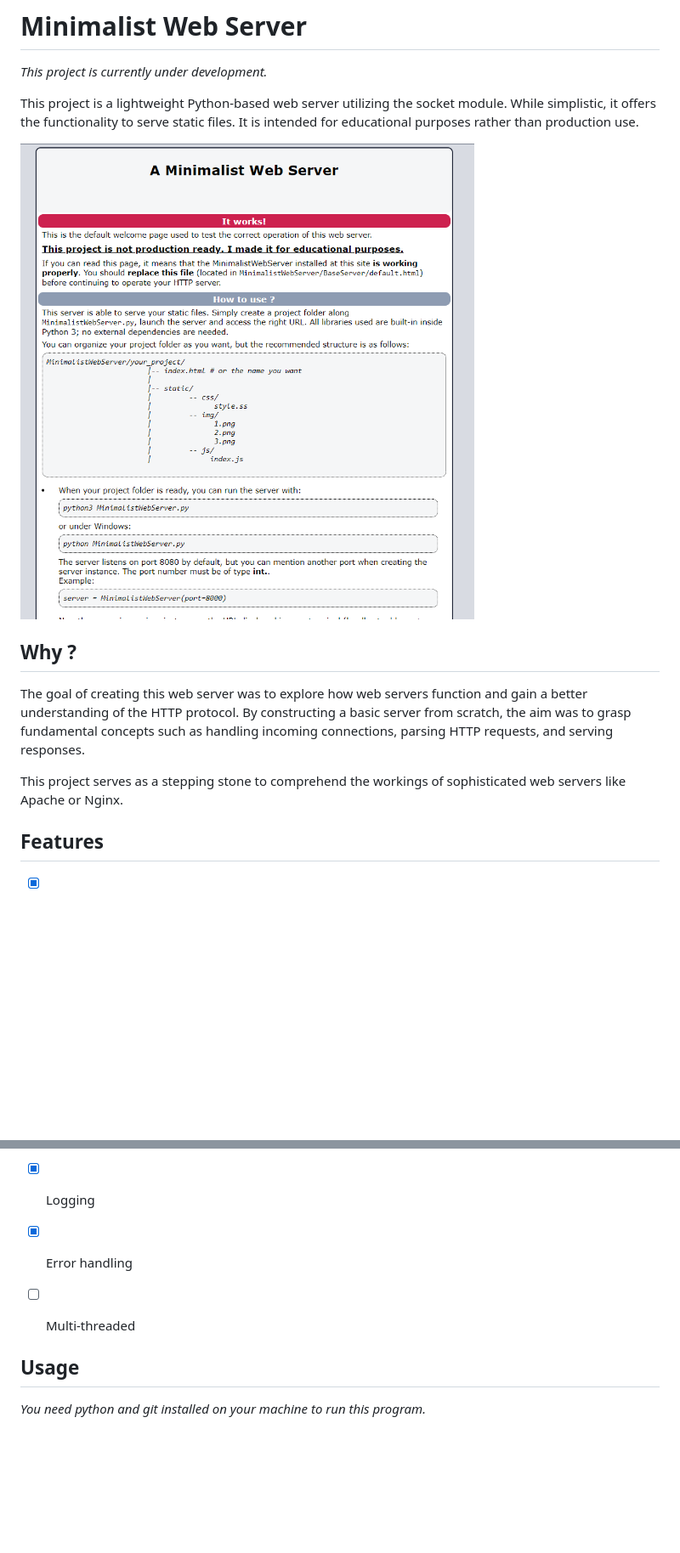
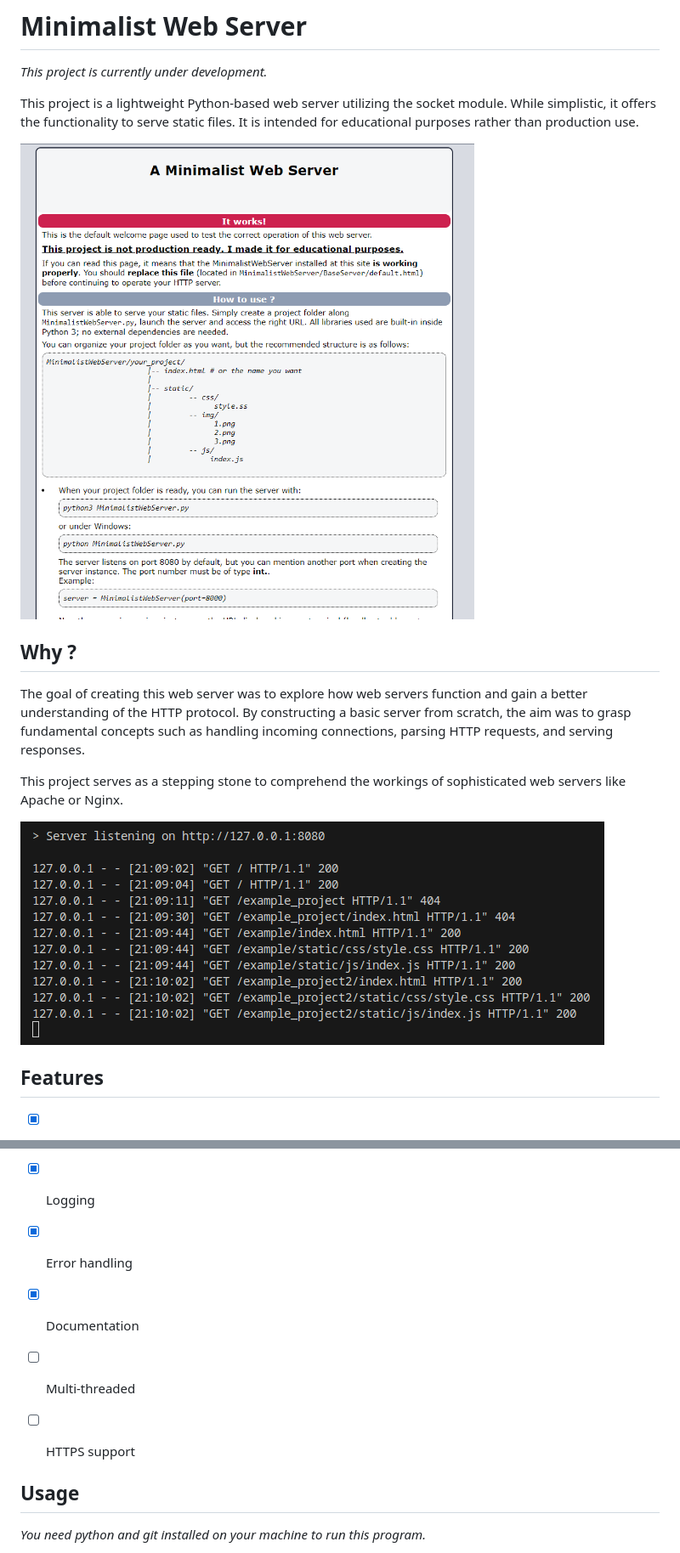
Before and after one commit to Rayanworkout/MinimalistWebServer, a Markdown page: README.md, 2 parts joined by grey strips. Shown: that part at 85% size. GitHub-like rendering; pictures changed too: BaseServer/logs.png (added); blank space fills up the shorter version.

```diff
--- a/README.md
+++ b/README.md
@@ -4,7 +4,7 @@ _This project is currently under development._
 
 This project is a lightweight Python-based web server utilizing the socket module. While simplistic, it offers the functionality to serve static files. It is intended for educational purposes rather than production use.
 
-![default page ](BaseServer/default_page.png)
+![default page](BaseServer/default_page.png)
 
 ## Why ?
 
@@ -12,13 +12,17 @@ The goal of creating this web server was to explore how web servers function and
 
 This project serves as a stepping stone to comprehend the workings of sophisticated web servers like Apache or Nginx.
 
+![logs](BaseServer/logs.png)
+
 ## Features
 
 - [x] Serve static files
 - [x] Default index file
 - [x] Logging
 - [x] Error handling
+- [x] Documentation
 - [ ] Multi-threaded
+- [ ] HTTPS support
 
 
 ## Usage
```
Also changed, not shown: 1 other file.
